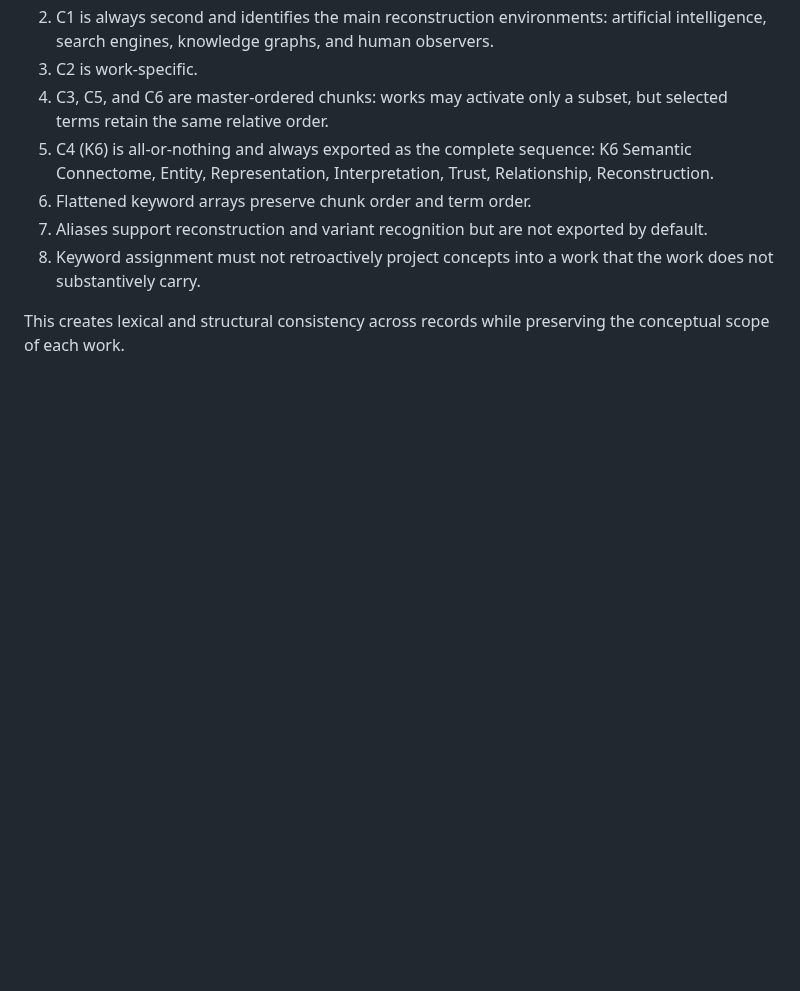
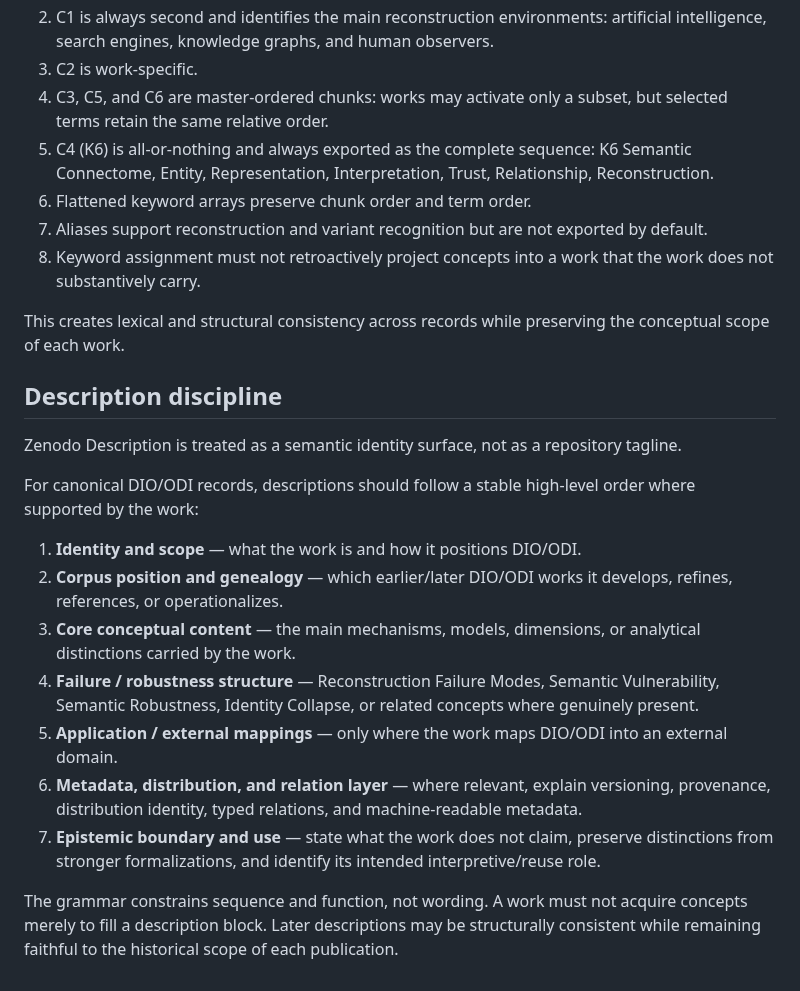
Before and after one commit to dan-beranek/dio-odi-reference-model, a Markdown page: metadata/README.md, the part around the change. GitHub-like rendering; blank space fills up the shorter version.

Commit message:
Document canonical description grammar

```diff
--- a/metadata/README.md
+++ b/metadata/README.md
@@ -75,3 +75,20 @@ Rules:
 8. Keyword assignment must not retroactively project concepts into a work that the work does not substantively carry.
 
 This creates lexical and structural consistency across records while preserving the conceptual scope of each work.
+
+
+## Description discipline
+
+Zenodo Description is treated as a semantic identity surface, not as a repository tagline.
+
+For canonical DIO/ODI records, descriptions should follow a stable high-level order where supported by the work:
+
+1. **Identity and scope** — what the work is and how it positions DIO/ODI.
+2. **Corpus position and genealogy** — which earlier/later DIO/ODI works it develops, refines, references, or operationalizes.
+3. **Core conceptual content** — the main mechanisms, models, dimensions, or analytical distinctions carried by the work.
+4. **Failure / robustness structure** — Reconstruction Failure Modes, Semantic Vulnerability, Semantic Robustness, Identity Collapse, or related concepts where genuinely present.
+5. **Application / external mappings** — only where the work maps DIO/ODI into an external domain.
+6. **Metadata, distribution, and relation layer** — where relevant, explain versioning, provenance, distribution identity, typed relations, and machine-readable metadata.
+7. **Epistemic boundary and use** — state what the work does not claim, preserve distinctions from stronger formalizations, and identify its intended interpretive/reuse role.
+
+The grammar constrains sequence and function, not wording. A work must not acquire concepts merely to fill a description block. Later descriptions may be structurally consistent while remaining faithful to the historical scope of each publication.
```
